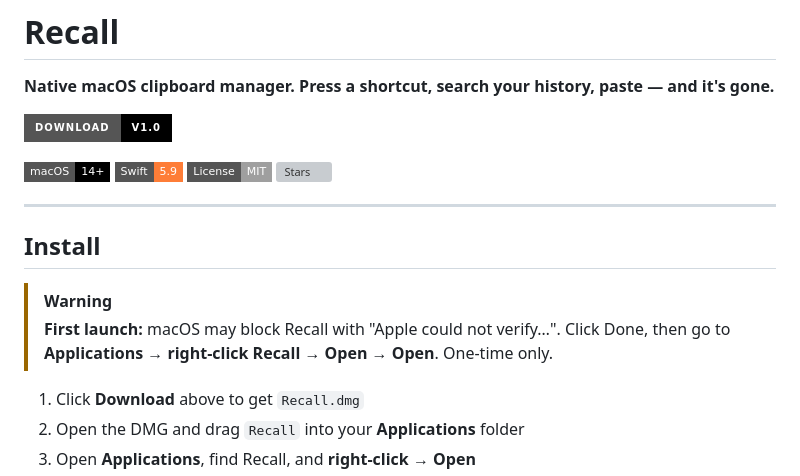
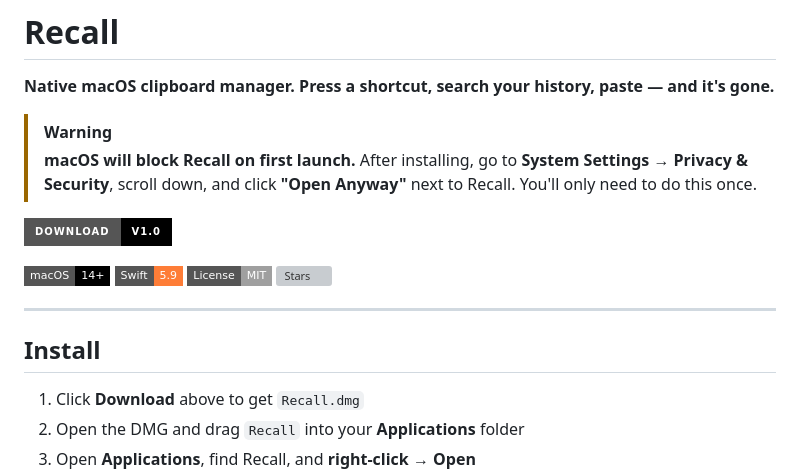
Before and after one commit to recall-macos/recall-macos, a Markdown page: README.md, the part around the change. Drawn GitHub-style; badges without logos; grey boxes are pictures that could not be loaded.

Commit message:
Move Gatekeeper warning above download button with clearer steps
Co-Authored-By: Claude Sonnet 4.6 <noreply@anthropic.com>

```diff
--- a/README.md
+++ b/README.md
@@ -1,6 +1,9 @@
 # Recall
 
 **Native macOS clipboard manager. Press a shortcut, search your history, paste — and it's gone.**
+
+> [!WARNING]
+> **macOS will block Recall on first launch.** After installing, go to **System Settings → Privacy & Security**, scroll down, and click **"Open Anyway"** next to Recall. You'll only need to do this once.
 
 [![Download](https://img.shields.io/badge/Download-v1.0-black?style=for-the-badge&logo=apple&logoColor=white)](https://github.com/recall-macos/recall-macos/releases/latest/download/Recall.dmg)
 
@@ -12,9 +15,6 @@
 ---
 
 ## Install
-
-> [!WARNING]
-> **First launch:** macOS may block Recall with "Apple could not verify…". Click Done, then go to **Applications → right-click Recall → Open → Open**. One-time only.
 
 1. Click **Download** above to get `Recall.dmg`
 2. Open the DMG and drag `Recall` into your **Applications** folder
```
